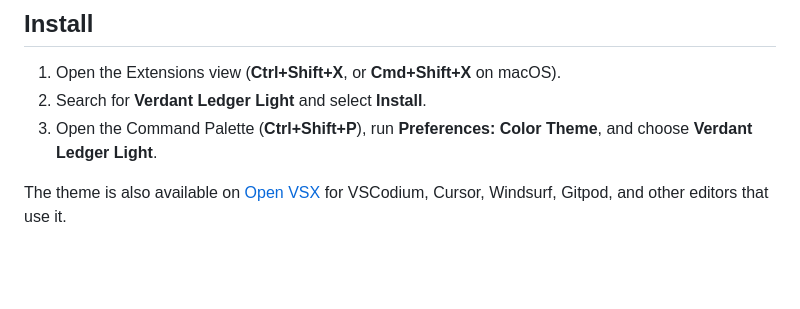
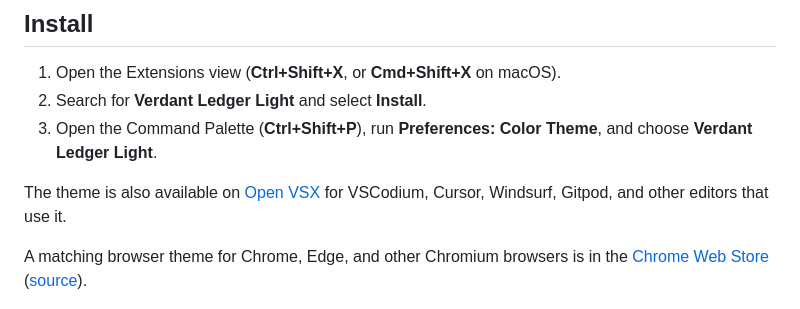
Before and after one commit to nelvaron/vscode-verdant-ledger, a Markdown page: README.md, the part around the change. Rendered like a GitHub page; blank space fills up the shorter version.

```diff
--- a/README.md
+++ b/README.md
@@ -34,6 +34,10 @@ legible through long editing sessions without a crowd of competing colors.
 
 The theme is also available on [Open VSX](https://open-vsx.org/extension/nelvaron/verdant-ledger-light)
 for VSCodium, Cursor, Windsurf, Gitpod, and other editors that use it.
+
+A matching browser theme for Chrome, Edge, and other Chromium browsers is in
+the [Chrome Web Store](https://chromewebstore.google.com/detail/kpbfkockcbnoncanamgcnbfkiffannln)
+([source](https://github.com/nelvaron/chromium-verdant-ledger)).
 
 ![Python and Markdown side by side](images/screenshot-python-markdown.png)
 
```
Also changed, not shown: DESIGN.md (+2 -1 lines).
